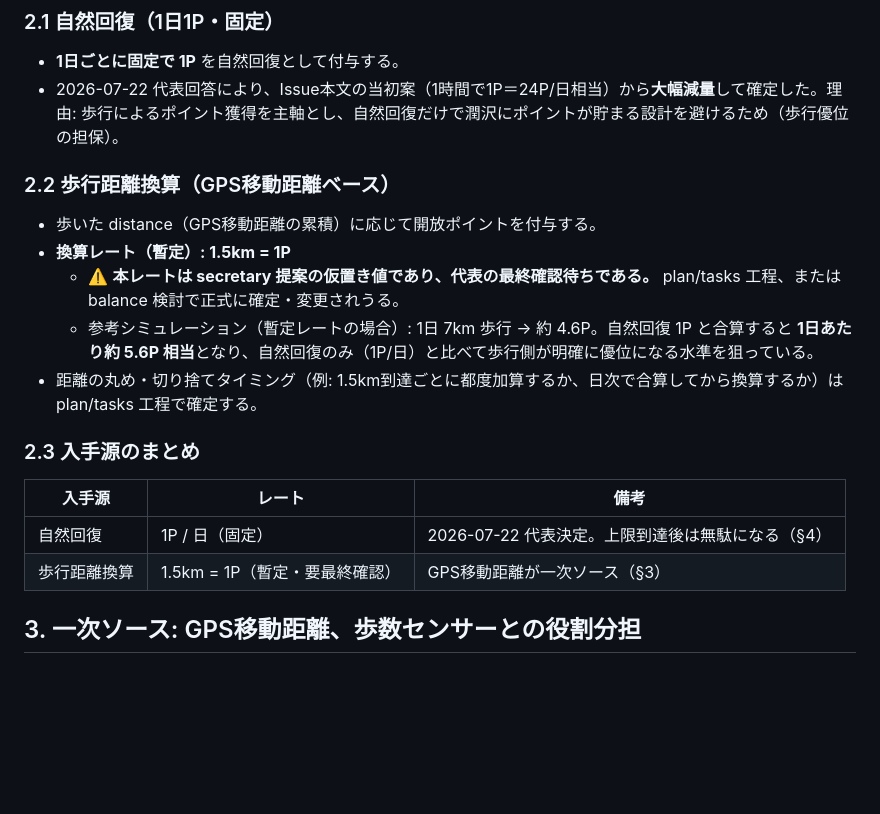
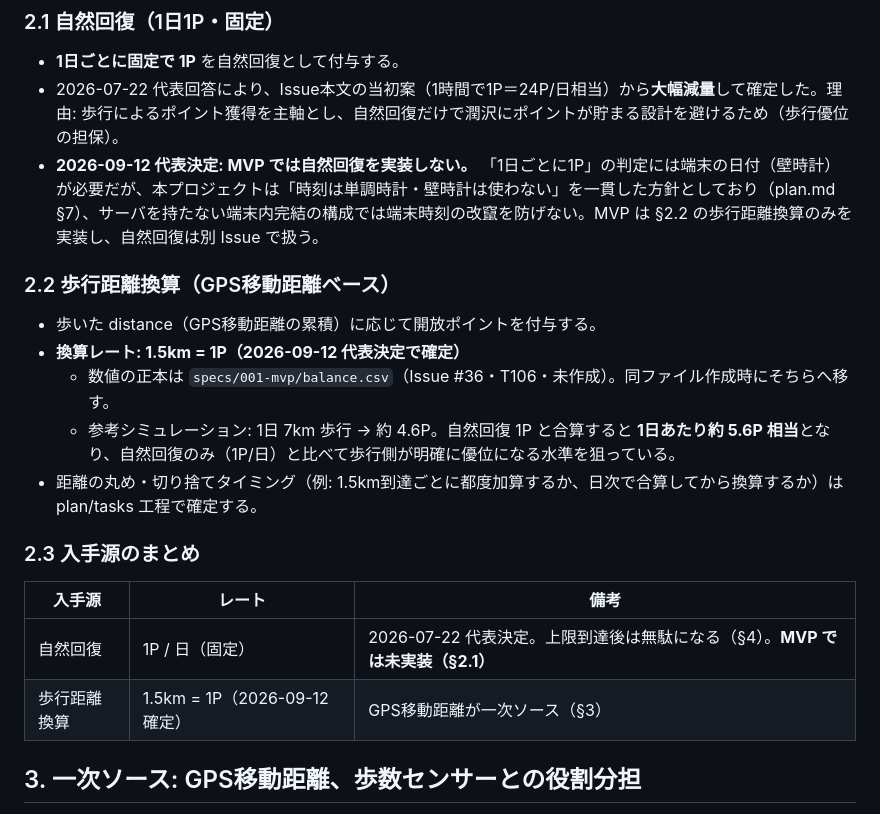
Before and after one commit to rokusoudo-product/terra-town, a Markdown page: docs/opening_points.md, the part around one of its changes. Drawn GitHub-style; blank space fills up the shorter version.

Commit message:
docs(opening-points): 換算レート 1.5km=1P を確定し、自然回復は MVP 対象外と明記（2026-09-12 代表承認）
- §2.1: MVP では自然回復を実装しない旨と理由（「1日1P」は壁時計を必要とし、
  単調時計のみという方針・端末内完結の構成と両立できない）を追記
- §2.2: 「暫定・代表の最終確認待ち」を削除し 1.5km=1P を確定。正本が
  balance.csv（Issue #36・未作成）であることを明記
- §2.3: 表の備考を更新
- frontmatter の updated を 2026-09-12 に更新

文言は代表が承認したものをそのまま適用した。コードの変更なし。

Co-Authored-By: Claude Opus 5 <noreply@anthropic.com>

```diff
--- a/docs/opening_points.md
+++ b/docs/opening_points.md
@@ -34,21 +34,22 @@ supersedes: null
 
 - **1日ごとに固定で 1P** を自然回復として付与する。
 - 2026-07-22 代表回答により、Issue本文の当初案（1時間で1P＝24P/日相当）から**大幅減量**して確定した。理由: 歩行によるポイント獲得を主軸とし、自然回復だけで潤沢にポイントが貯まる設計を避けるため（歩行優位の担保）。
+- **2026-09-12 代表決定: MVP では自然回復を実装しない。** 「1日ごとに1P」の判定には端末の日付（壁時計）が必要だが、本プロジェクトは「時刻は単調時計・壁時計は使わない」を一貫した方針としており（plan.md §7）、サーバを持たない端末内完結の構成では端末時刻の改竄を防げない。MVP は §2.2 の歩行距離換算のみを実装し、自然回復は別 Issue で扱う。
 
 ### 2.2 歩行距離換算（GPS移動距離ベース）
 
 - 歩いた distance（GPS移動距離の累積）に応じて開放ポイントを付与する。
-- **換算レート（暫定）: 1.5km = 1P**
-  - ⚠️ **本レートは secretary 提案の仮置き値であり、代表の最終確認待ちである。** plan/tasks 工程、または balance 検討で正式に確定・変更されうる。
-  - 参考シミュレーション（暫定レートの場合）: 1日 7km 歩行 → 約 4.6P。自然回復 1P と合算すると **1日あたり約 5.6P 相当**となり、自然回復のみ（1P/日）と比べて歩行側が明確に優位になる水準を狙っている。
+- **換算レート: 1.5km = 1P（2026-09-12 代表決定で確定）**
+  - 数値の正本は `specs/001-mvp/balance.csv`（Issue #36・T106・未作成）。同ファイル作成時にそちらへ移す。
+  - 参考シミュレーション: 1日 7km 歩行 → 約 4.6P。自然回復 1P と合算すると **1日あたり約 5.6P 相当**となり、自然回復のみ（1P/日）と比べて歩行側が明確に優位になる水準を狙っている。
 - 距離の丸め・切り捨てタイミング（例: 1.5km到達ごとに都度加算するか、日次で合算してから換算するか）は plan/tasks 工程で確定する。
 
 ### 2.3 入手源のまとめ
 
 | 入手源 | レート | 備考 |
 |--------|--------|------|
-| 自然回復 | 1P / 日（固定） | 2026-07-22 代表決定。上限到達後は無駄になる（§4） |
-| 歩行距離換算 | 1.5km = 1P（暫定・要最終確認） | GPS移動距離が一次ソース（§3） |
+| 自然回復 | 1P / 日（固定） | 2026-07-22 代表決定。上限到達後は無駄になる（§4）。**MVP では未実装（§2.1）** |
+| 歩行距離換算 | 1.5km = 1P（2026-09-12 確定） | GPS移動距離が一次ソース（§3） |
 
 ## 3. 一次ソース: GPS移動距離、歩数センサーとの役割分担
 
```
Also changed, not shown: other parts of docs/opening_points.md (+1 -1 lines).
